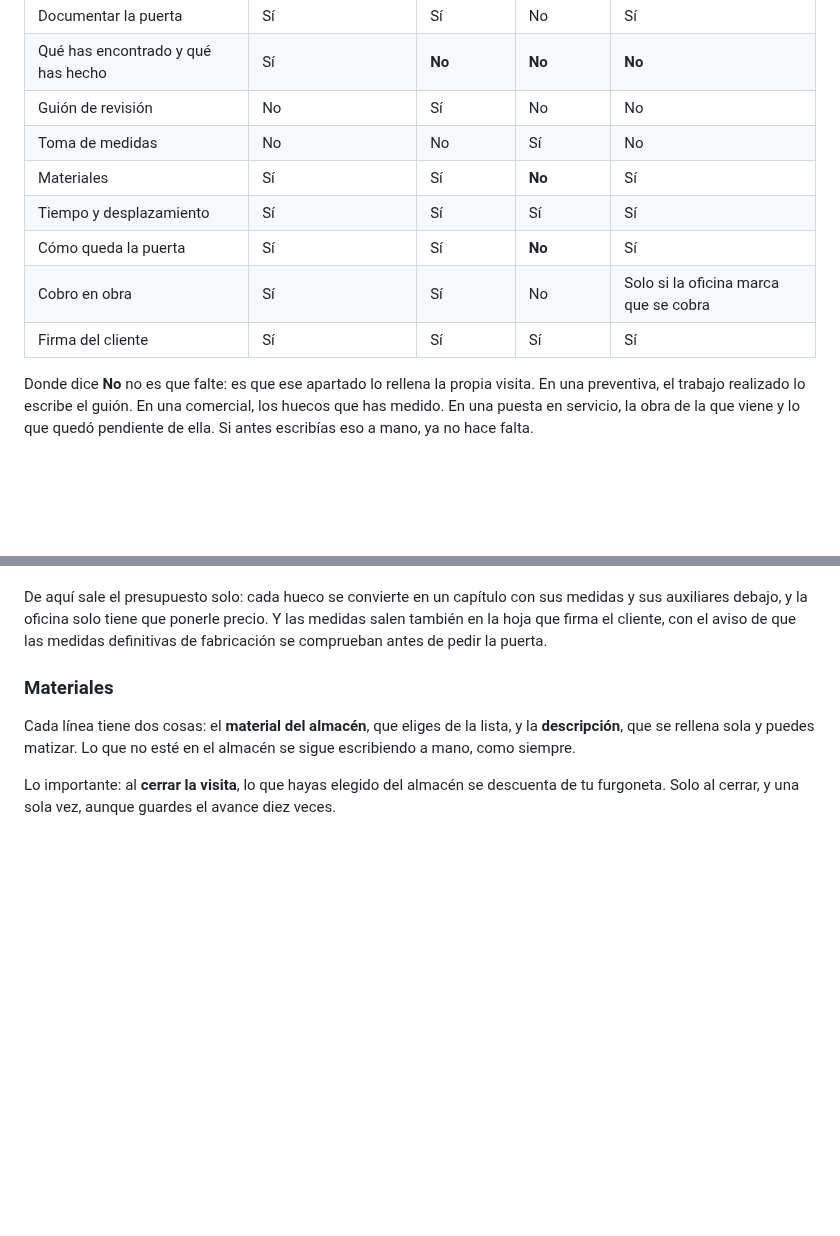
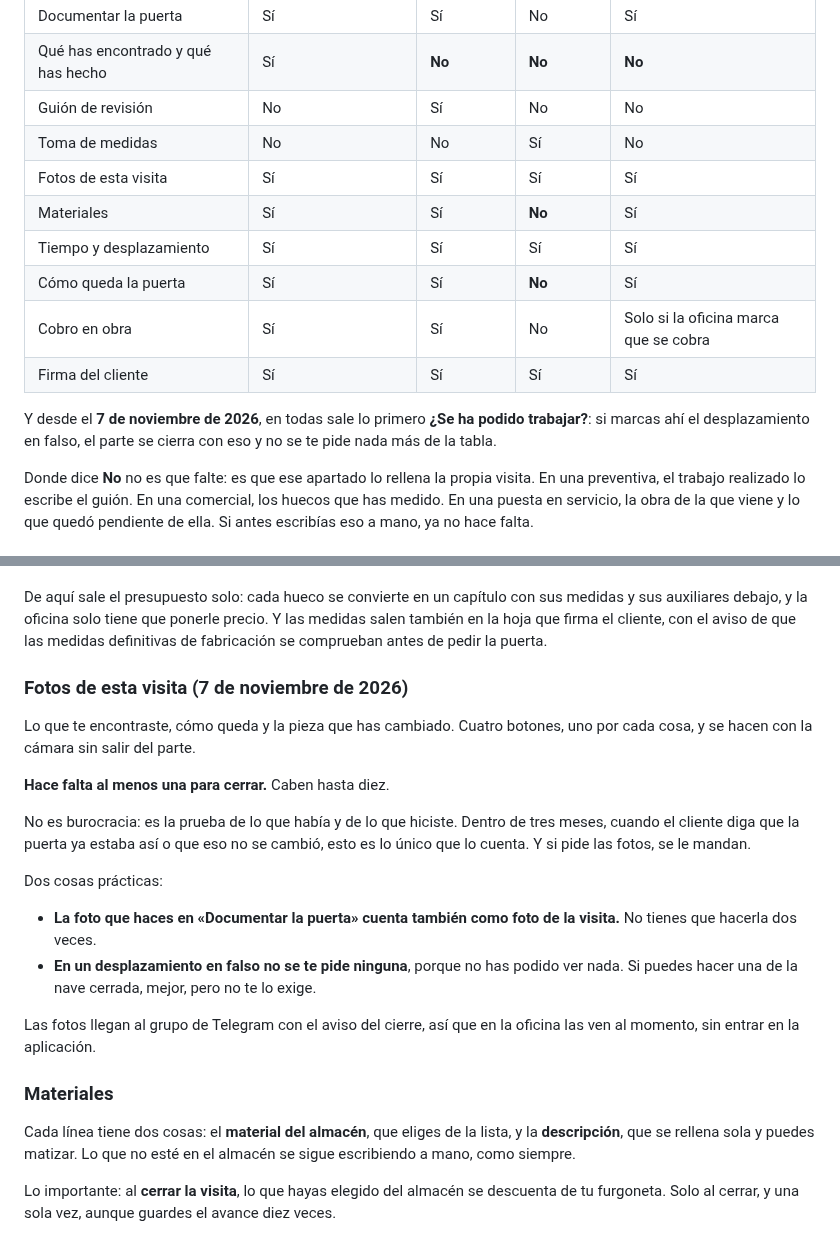
Before and after one commit to lascumbreselpuerto/ariza, a Markdown page: manuales/tecnico.md, 2 parts joined by grey strips. Drawn GitHub-style; blank space fills up the shorter version.

```diff
--- a/manuales/tecnico.md
+++ b/manuales/tecnico.md
@@ -250,11 +250,16 @@ tipos de visita, porque no en todos tiene sentido:
 | Qué has encontrado y qué has hecho | Sí | **No** | **No** | **No** |
 | Guión de revisión | No | Sí | No | No |
 | Toma de medidas | No | No | Sí | No |
+| Fotos de esta visita | Sí | Sí | Sí | Sí |
 | Materiales | Sí | Sí | **No** | Sí |
 | Tiempo y desplazamiento | Sí | Sí | Sí | Sí |
 | Cómo queda la puerta | Sí | Sí | **No** | Sí |
 | Cobro en obra | Sí | Sí | No | Solo si la oficina marca que se cobra |
 | Firma del cliente | Sí | Sí | Sí | Sí |
+
+Y desde el **7 de noviembre de 2026**, en todas sale lo primero **¿Se ha podido
+trabajar?**: si marcas ahí el desplazamiento en falso, el parte se cierra con
+eso y no se te pide nada más de la tabla.
 
 Donde dice **No** no es que falte: es que ese apartado lo rellena la propia
 visita. En una preventiva, el trabajo realizado lo escribe el guión. En una
@@ -391,6 +396,27 @@ De aquí sale el presupuesto solo: cada hueco se convierte en un capítulo con s
 medidas y sus auxiliares debajo, y la oficina solo tiene que ponerle precio. Y
 las medidas salen también en la hoja que firma el cliente, con el aviso de que
 las medidas definitivas de fabricación se comprueban antes de pedir la puerta.
+
+### Fotos de esta visita (7 de noviembre de 2026)
+
+Lo que te encontraste, cómo queda y la pieza que has cambiado. Cuatro botones,
+uno por cada cosa, y se hacen con la cámara sin salir del parte.
+
+**Hace falta al menos una para cerrar.** Caben hasta diez.
+
+No es burocracia: es la prueba de lo que había y de lo que hiciste. Dentro de
+tres meses, cuando el cliente diga que la puerta ya estaba así o que eso no se
+cambió, esto es lo único que lo cuenta. Y si pide las fotos, se le mandan.
+
+Dos cosas prácticas:
+
+- **La foto que haces en «Documentar la puerta» cuenta también como foto de la
+  visita.** No tienes que hacerla dos veces.
+- **En un desplazamiento en falso no se te pide ninguna**, porque no has podido
+  ver nada. Si puedes hacer una de la nave cerrada, mejor, pero no te lo exige.
+
+Las fotos llegan al grupo de Telegram con el aviso del cierre, así que en la
+oficina las ven al momento, sin entrar en la aplicación.
 
 ### Materiales
 
```
Also changed, not shown: other parts of manuales/tecnico.md (+2 -2 lines), manuales/formacion.md (+2 -2 lines).
